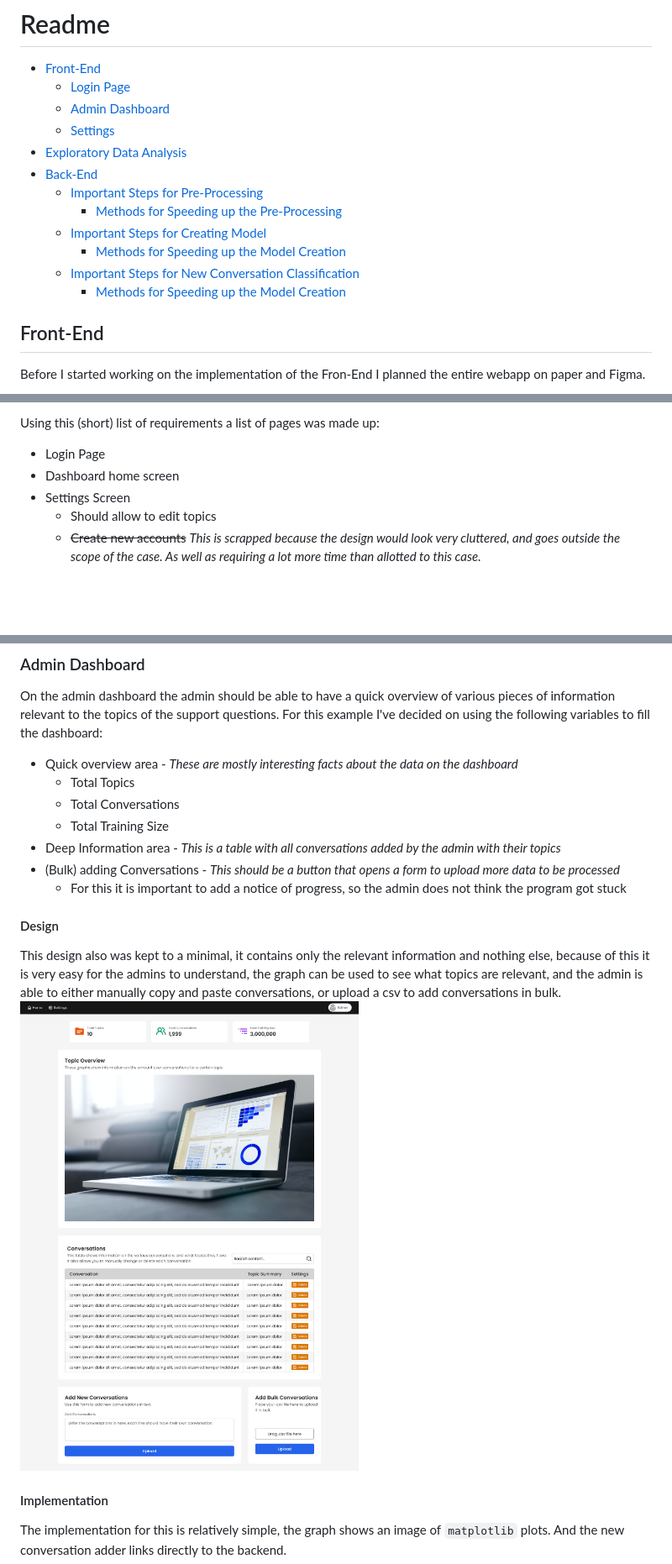
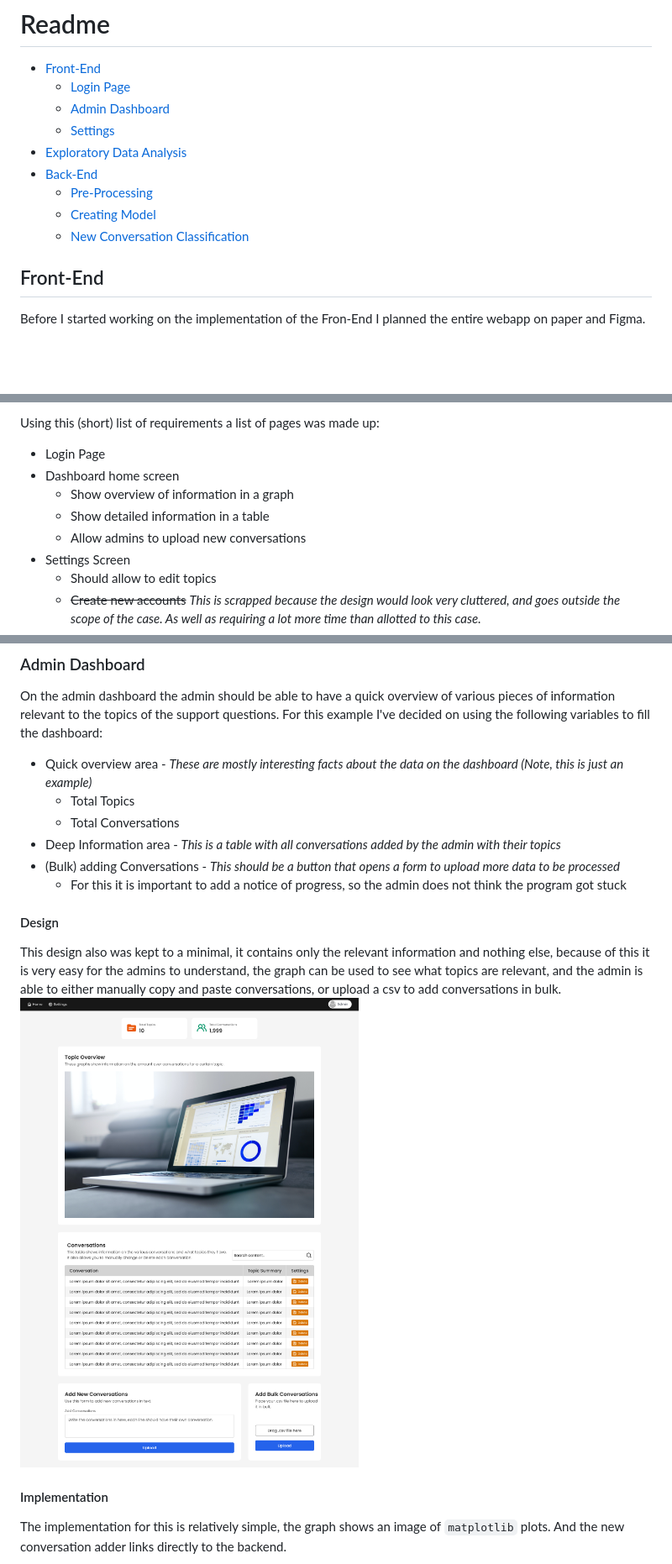
Before and after one commit to Tomaati/Ciphix_Case, a Markdown page: README.md, 3 parts joined by grey strips. Shown: that part at 84% size. GitHub-like rendering; pictures changed too: images/dashboard_figma.png; blank space fills up the shorter version.

```diff
--- a/README.md
+++ b/README.md
@@ -7,13 +6,9 @@
   * [Settings](#settings)
 * [Exploratory Data Analysis](#exploratory-data-analysis)
 * [Back-End](#back-end)
-  * [Important Steps for Pre-Processing](#important-steps-for-pre-processing)
-    * [Methods for Speeding up the Pre-Processing](#methods-for-speeding-up-the-pre-processing)
-  * [Important Steps for Creating Model](#important-steps-for-creating-model)
-    * [Methods for Speeding up the Model Creation](#methods-for-speeding-up-the-model-creation)
-  * [Important Steps for New Conversation Classification](#important-steps-for-new-conversation-classification)
-    * [Methods for Speeding up the Model Creation](#methods-for-speeding-up-the-model-creation-1)
-<!-- TOC -->
+  * [Pre-Processing](#important-steps-for-pre-processing)
+  * [Creating Model](#important-steps-for-creating-model)
+  * [New Conversation Classification](#important-steps-for-new-conversation-classification)
 
 ## Front-End
 Before I started working on the implementation of the Fron-End I planned the entire webapp on paper and Figma.
@@ -28,6 +23,9 @@ I created a list of requirements on paper:
 Using this (short) list of requirements a list of pages was made up:
 * Login Page
 * Dashboard home screen
+  * Show overview of information in a graph
+  * Show detailed information in a table
+  * Allow admins to upload new conversations
 * Settings Screen
   * Should allow to edit topics
   * ~~Create new accounts~~ *This is scrapped because the design would look very cluttered, and goes outside the scope of the case. As well as requiring a lot more time than allotted to this case.*
@@ -45,10 +43,9 @@ The implementation for this page is quite simple, since I do not take a highly s
 
 ### Admin Dashboard
 On the admin dashboard the admin should be able to have a quick overview of various pieces of information relevant to the topics of the support questions. For this example I've decided on using the following variables to fill the dashboard:
-* Quick overview area - *These are mostly interesting facts about the data on the dashboard*
+* Quick overview area - *These are mostly interesting facts about the data on the dashboard (Note, this is just an example)*
   * Total Topics
   * Total Conversations
-  * Total Training Size
 * Deep Information area - *This is a table with all conversations added by the admin with their topics*
 * (Bulk) adding Conversations - *This should be a button that opens a form to upload more data to be processed*
   * For this it is important to add a notice of progress, so the admin does not think the program got stuck
```
Also changed, not shown: other parts of README.md (+0 -1 lines), 2 other files.
